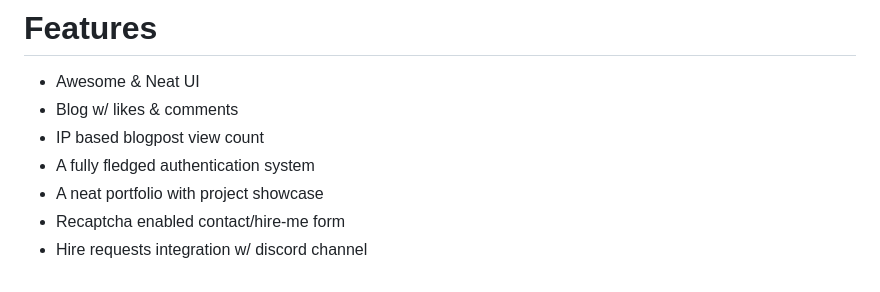
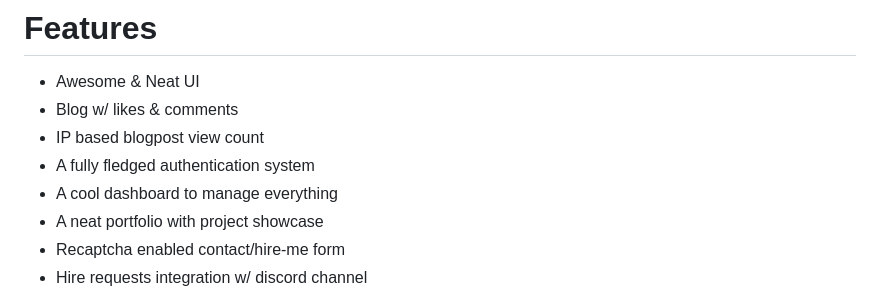
Before and after one commit to FireHead90544/rudra-django, a Markdown page: README.md, the part around the change. Rendered like a GitHub page.

Commit message:
feat: add features

```diff
--- a/README.md
+++ b/README.md
@@ -6,6 +6,7 @@ My Awesome Portfolio Website Built w/ Django & TailwindCSS
 - Blog w/ likes & comments
 - IP based blogpost view count
 - A fully fledged authentication system
+- A cool dashboard to manage everything
 - A neat portfolio with project showcase
 - Recaptcha enabled contact/hire-me form
 - Hire requests integration w/ discord channel
```
